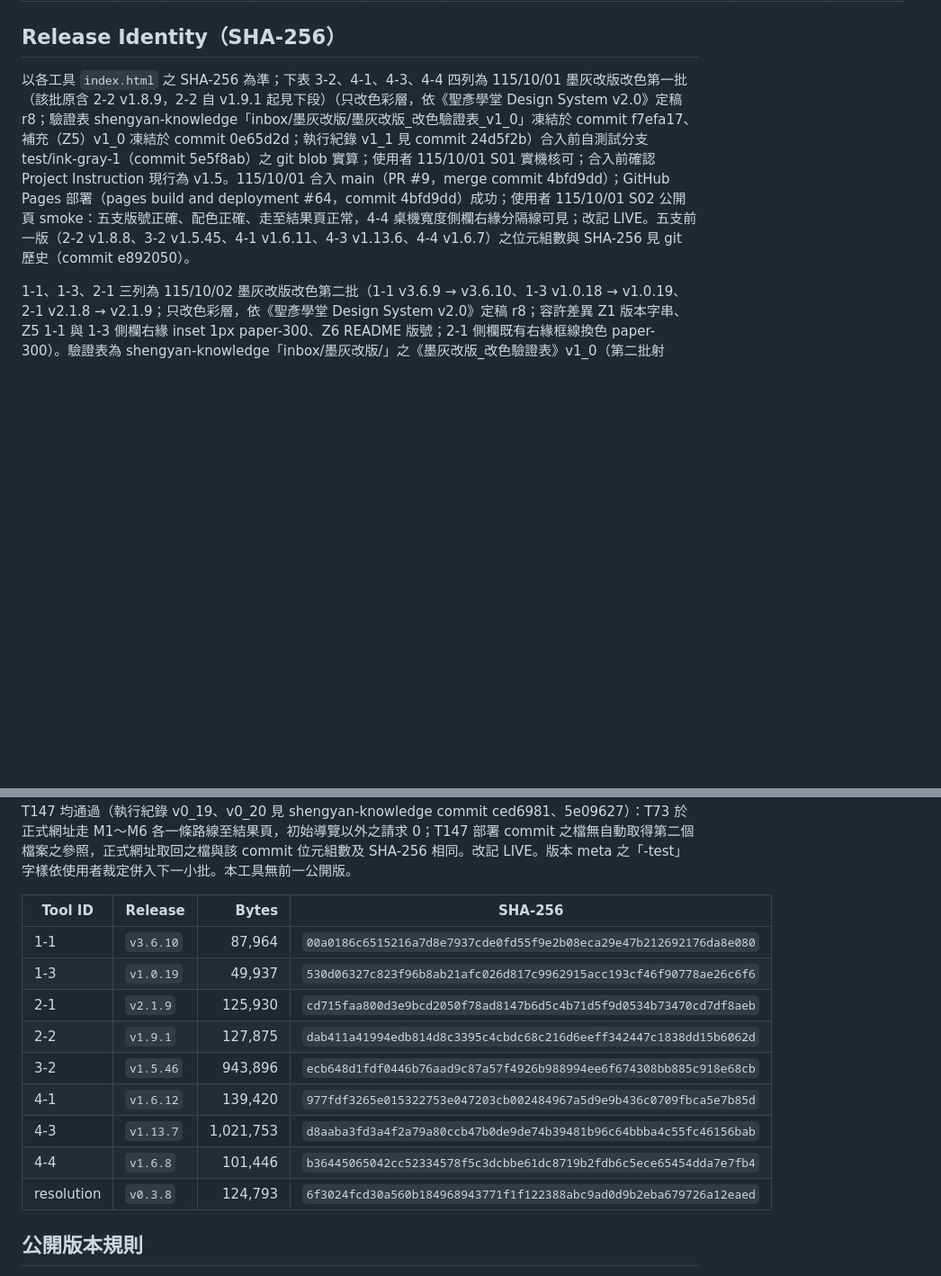
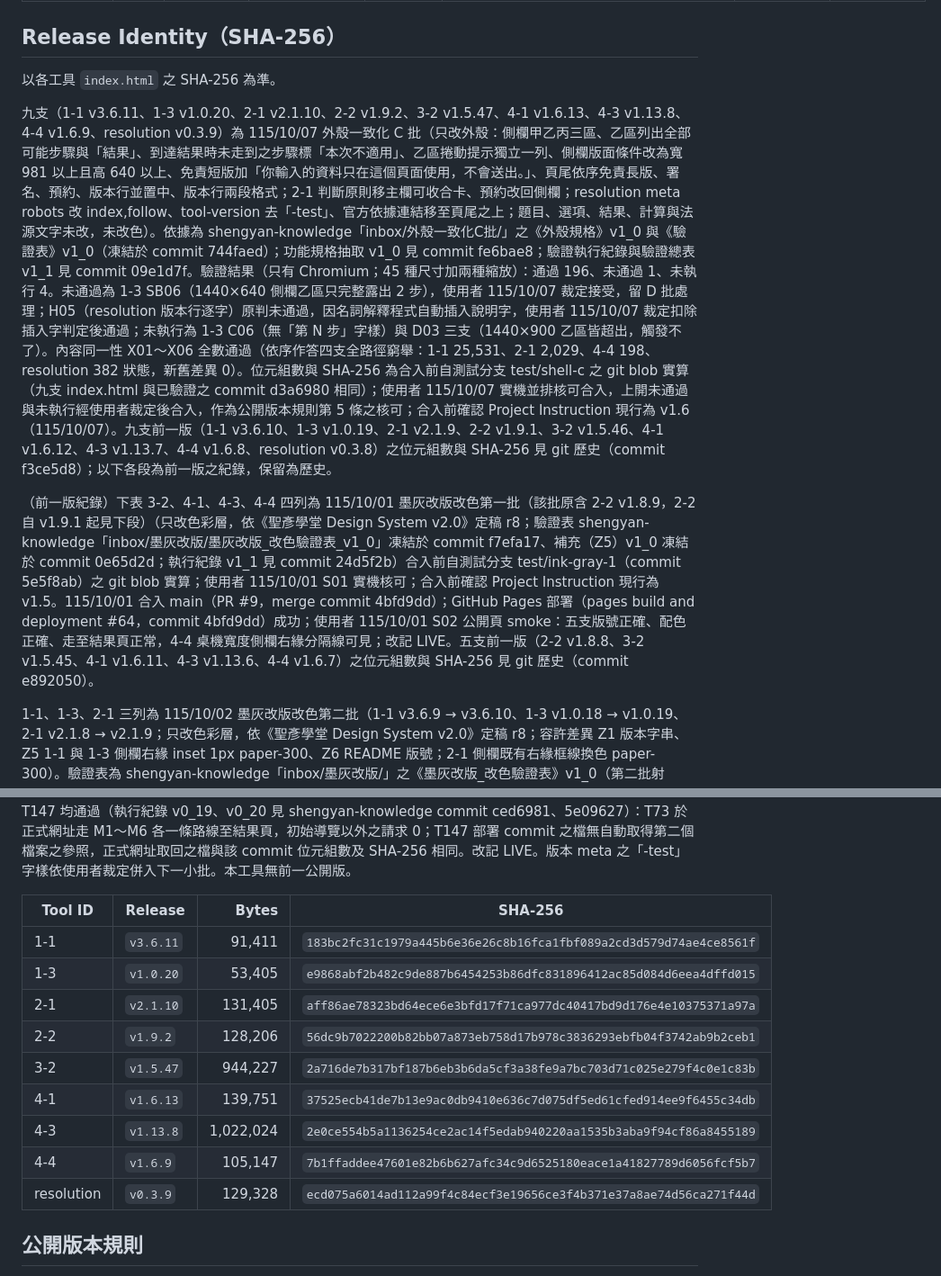
Before and after one commit to sytax-academy/shengyan-tools, a Markdown page: DEPLOYMENT.md, 2 parts joined by grey strips. Shown at 90% size. GitHub-like rendering; blank space fills up the shorter version.

```diff
--- a/DEPLOYMENT.md
+++ b/DEPLOYMENT.md
@@ -28,7 +28,11 @@
 
 ## Release Identity（SHA-256）
 
-以各工具 `index.html` 之 SHA-256 為準；下表 3-2、4-1、4-3、4-4 四列為 115/10/01 墨灰改版改色第一批（該批原含 2-2 v1.8.9，2-2 自 v1.9.1 起見下段）（只改色彩層，依《聖彥學堂 Design System v2.0》定稿 r8；驗證表 shengyan-knowledge「inbox/墨灰改版/墨灰改版_改色驗證表_v1_0」凍結於 commit f7efa17、補充（Z5）v1_0 凍結於 commit 0e65d2d；執行紀錄 v1_1 見 commit 24d5f2b）合入前自測試分支 test/ink-gray-1（commit 5e5f8ab）之 git blob 實算；使用者 115/10/01 S01 實機核可；合入前確認 Project Instruction 現行為 v1.5。115/10/01 合入 main（PR #9，merge commit 4bfd9dd）；GitHub Pages 部署（pages build and deployment #64，commit 4bfd9dd）成功；使用者 115/10/01 S02 公開頁 smoke：五支版號正確、配色正確、走至結果頁正常，4-4 桌機寬度側欄右緣分隔線可見；改記 LIVE。五支前一版（2-2 v1.8.8、3-2 v1.5.45、4-1 v1.6.11、4-3 v1.13.6、4-4 v1.6.7）之位元組數與 SHA-256 見 git 歷史（commit e892050）。
+以各工具 `index.html` 之 SHA-256 為準。
+
+九支（1-1 v3.6.11、1-3 v1.0.20、2-1 v2.1.10、2-2 v1.9.2、3-2 v1.5.47、4-1 v1.6.13、4-3 v1.13.8、4-4 v1.6.9、resolution v0.3.9）為 115/10/07 外殼一致化 C 批（只改外殼：側欄甲乙丙三區、乙區列出全部可能步驟與「結果」、到達結果時未走到之步驟標「本次不適用」、乙區捲動提示獨立一列、側欄版面條件改為寬 981 以上且高 640 以上、免責短版加「你輸入的資料只在這個頁面使用，不會送出。」、頁尾依序免責長版、署名、預約、版本行並置中、版本行兩段格式；2-1 判斷原則移主欄可收合卡、預約改回側欄；resolution meta robots 改 index,follow、tool-version 去「-test」、官方依據連結移至頁尾之上；題目、選項、結果、計算與法源文字未改，未改色）。依據為 shengyan-knowledge「inbox/外殼一致化C批/」之《外殼規格》v1_0 與《驗證表》v1_0（凍結於 commit 744faed）；功能規格抽取 v1_0 見 commit fe6bae8；驗證執行紀錄與驗證總表 v1_1 見 commit 09e1d7f。驗證結果（只有 Chromium；45 種尺寸加兩種縮放）：通過 196、未通過 1、未執行 4。未通過為 1-3 SB06（1440×640 側欄乙區只完整露出 2 步），使用者 115/10/07 裁定接受，留 D 批處理；H05（resolution 版本行逐字）原判未通過，因名詞解釋程式自動插入說明字，使用者 115/10/07 裁定扣除插入字判定後通過；未執行為 1-3 C06（無「第 N 步」字樣）與 D03 三支（1440×900 乙區皆超出，觸發不了）。內容同一性 X01～X06 全數通過（依序作答四支全路徑窮舉：1-1 25,531、2-1 2,029、4-4 198、resolution 382 狀態，新舊差異 0）。位元組數與 SHA-256 為合入前自測試分支 test/shell-c 之 git blob 實算（九支 index.html 與已驗證之 commit d3a6980 相同）；使用者 115/10/07 實機並排核可合入，上開未通過與未執行經使用者裁定後合入，作為公開版本規則第 5 條之核可；合入前確認 Project Instruction 現行為 v1.6（115/10/07）。九支前一版（1-1 v3.6.10、1-3 v1.0.19、2-1 v2.1.9、2-2 v1.9.1、3-2 v1.5.46、4-1 v1.6.12、4-3 v1.13.7、4-4 v1.6.8、resolution v0.3.8）之位元組數與 SHA-256 見 git 歷史（commit f3ce5d8）；以下各段為前一版之紀錄，保留為歷史。
+
+（前一版紀錄）下表 3-2、4-1、4-3、4-4 四列為 115/10/01 墨灰改版改色第一批（該批原含 2-2 v1.8.9，2-2 自 v1.9.1 起見下段）（只改色彩層，依《聖彥學堂 Design System v2.0》定稿 r8；驗證表 shengyan-knowledge「inbox/墨灰改版/墨灰改版_改色驗證表_v1_0」凍結於 commit f7efa17、補充（Z5）v1_0 凍結於 commit 0e65d2d；執行紀錄 v1_1 見 commit 24d5f2b）合入前自測試分支 test/ink-gray-1（commit 5e5f8ab）之 git blob 實算；使用者 115/10/01 S01 實機核可；合入前確認 Project Instruction 現行為 v1.5。115/10/01 合入 main（PR #9，merge commit 4bfd9dd）；GitHub Pages 部署（pages build and deployment #64，commit 4bfd9dd）成功；使用者 115/10/01 S02 公開頁 smoke：五支版號正確、配色正確、走至結果頁正常，4-4 桌機寬度側欄右緣分隔線可見；改記 LIVE。五支前一版（2-2 v1.8.8、3-2 v1.5.45、4-1 v1.6.11、4-3 v1.13.6、4-4 v1.6.7）之位元組數與 SHA-256 見 git 歷史（commit e892050）。
 
 1-1、1-3、2-1 三列為 115/10/02 墨灰改版改色第二批（1-1 v3.6.9 → v3.6.10、1-3 v1.0.18 → v1.0.19、2-1 v2.1.8 → v2.1.9；只改色彩層，依《聖彥學堂 Design System v2.0》定稿 r8；容許差異 Z1 版本字串、Z5 1-1 與 1-3 側欄右緣 inset 1px paper-300、Z6 README 版號；2-1 側欄既有右緣框線換色 paper-300）。驗證表為 shengyan-knowledge「inbox/墨灰改版/」之《墨灰改版_改色驗證表》v1_0（第二批射程）、補充（Z5）v1_0 與第二批補充 v1_2（凍結於 commit c1b5c4a）；色彩處置表 1-1 v1_3、1-3 v1_1、2-1 v1_1（2-1 含使用者 115/10/01 裁定 D1 至 D5）；驗證總表與執行紀錄 v1_0 見 commit ad1542f（三支合計通過 96、未通過 4、未執行 29；只有 Chromium）。未通過四項：M22 三支（停用按鈕以透明度表示，透明度不在本批容許差異，原樣保留，舊版同樣未通過）與 W05 2-1（手機頂列未來小籤合成後 3.24，使用者裁定 D5 甲照實記未通過，登錄既有缺陷 K11）；既有缺陷 K12（2-1 .btn:hover 覆蓋主要按鈕 hover）本批不修。位元組數與 SHA-256 為合入前自測試分支 test/ink-gray-2 於 rebase 至 main 93bbe20 後之 git blob 實算（三支 index.html 與已驗證之 commit 6f8c256 之 blob 相同）；使用者 115/10/02 S01 實機並排核可；合入前確認 Project Instruction 現行為 v1.5。115/10/02 合入 main（PR #11，merge commit 1e0ea54）；GitHub Pages 部署（pages build and deployment #68，commit 1e0ea54）成功；使用者 115/10/06 S02 公開頁 smoke：本機 PowerShell 取回三支之位元組數與 SHA-256 與本表相符，iPhone 走至結果頁之頁尾版本號正確、無深藍殘留、文字清楚；改記 LIVE。三支前一版（1-1 v3.6.9、1-3 v1.0.18、2-1 v2.1.8，預約入口每畫面一個小批）之位元組數與 SHA-256 見 git 歷史（commit 93bbe20）。
 
@@ -38,15 +42,15 @@ resolution 列為 115/10/06 新上線之公司決議程序與時程整理工具
 
 | Tool ID | Release | Bytes | SHA-256 |
 |---|---|---:|---|
-| 1-1 | `v3.6.10` | 87,964 | `00a0186c6515216a7d8e7937cde0fd55f9e2b08eca29e47b212692176da8e080` |
-| 1-3 | `v1.0.19` | 49,937 | `530d06327c823f96b8ab21afc026d817c9962915acc193cf46f90778ae26c6f6` |
-| 2-1 | `v2.1.9` | 125,930 | `cd715faa800d3e9bcd2050f78ad8147b6d5c4b71d5f9d0534b73470cd7df8aeb` |
-| 2-2 | `v1.9.1` | 127,875 | `dab411a41994edb814d8c3395c4cbdc68c216d6eeff342447c1838dd15b6062d` |
-| 3-2 | `v1.5.46` | 943,896 | `ecb648d1fdf0446b76aad9c87a57f4926b988994ee6f674308bb885c918e68cb` |
-| 4-1 | `v1.6.12` | 139,420 | `977fdf3265e015322753e047203cb002484967a5d9e9b436c0709fbca5e7b85d` |
-| 4-3 | `v1.13.7` | 1,021,753 | `d8aaba3fd3a4f2a79a80ccb47b0de9de74b39481b96c64bbba4c55fc46156bab` |
-| 4-4 | `v1.6.8` | 101,446 | `b36445065042cc52334578f5c3dcbbe61dc8719b2fdb6c5ece65454dda7e7fb4` |
-| resolution | `v0.3.8` | 124,793 | `6f3024fcd30a560b184968943771f1f122388abc9ad0d9b2eba679726a12eaed` |
+| 1-1 | `v3.6.11` | 91,411 | `183bc2fc31c1979a445b6e36e26c8b16fca1fbf089a2cd3d579d74ae4ce8561f` |
+| 1-3 | `v1.0.20` | 53,405 | `e9868abf2b482c9de887b6454253b86dfc831896412ac85d084d6eea4dffd015` |
+| 2-1 | `v2.1.10` | 131,405 | `aff86ae78323bd64ece6e3bfd17f71ca977dc40417bd9d176e4e10375371a97a` |
+| 2-2 | `v1.9.2` | 128,206 | `56dc9b7022200b82bb07a873eb758d17b978c3836293ebfb04f3742ab9b2ceb1` |
+| 3-2 | `v1.5.47` | 944,227 | `2a716de7b317bf187b6eb3b6da5cf3a38fe9a7bc703d71c025e279f4c0e1c83b` |
+| 4-1 | `v1.6.13` | 139,751 | `37525ecb41de7b13e9ac0db9410e636c7d075df5ed61cfed914ee9f6455c34db` |
+| 4-3 | `v1.13.8` | 1,022,024 | `2e0ce554b5a1136254ce2ac14f5edab940220aa1535b3aba9f94cf86a8455189` |
+| 4-4 | `v1.6.9` | 105,147 | `7b1ffaddee47601e82b6b627afc34c9d6525180eace1a41827789d6056fcf5b7` |
+| resolution | `v0.3.9` | 129,328 | `ecd075a6014ad112a99f4c84ecf3e19656ce3f4b371e37a8ae74d56ca271f44d` |
 
 ## 公開版本規則
 
```
Also changed, not shown: other parts of DEPLOYMENT.md (+9 -9 lines).
